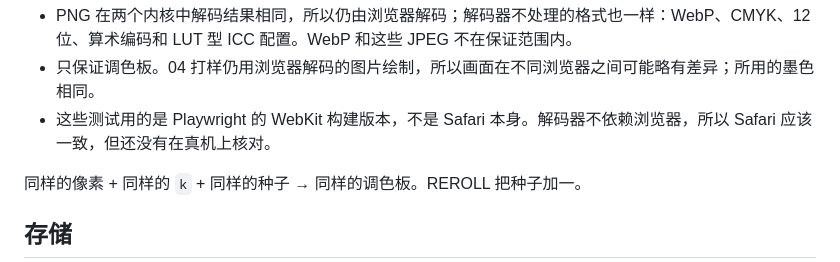
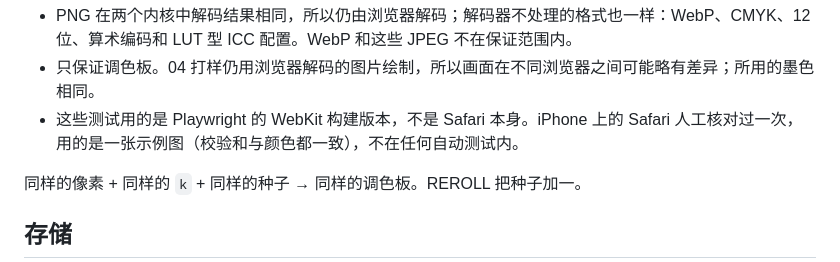
Before and after one commit to Ian9657/palette_extractor, a Markdown page: README.zh-CN.md, the part around the change. Rendered like a GitHub page.

Commit message:
Record the hand check on Safari in the READMEs

```diff
--- a/README.zh-CN.md
+++ b/README.zh-CN.md
@@ -120,7 +120,7 @@ k-means 会把这些微小差异放大成不同的调色板，而修改聚类解
 
 - PNG 在两个内核中解码结果相同，所以仍由浏览器解码；解码器不处理的格式也一样：WebP、CMYK、12 位、算术编码和 LUT 型 ICC 配置。WebP 和这些 JPEG 不在保证范围内。
 - 只保证调色板。04 打样仍用浏览器解码的图片绘制，所以画面在不同浏览器之间可能略有差异；所用的墨色相同。
-- 这些测试用的是 Playwright 的 WebKit 构建版本，不是 Safari 本身。解码器不依赖浏览器，所以 Safari 应该一致，但还没有在真机上核对。
+- 这些测试用的是 Playwright 的 WebKit 构建版本，不是 Safari 本身。iPhone 上的 Safari 人工核对过一次，用的是一张示例图（校验和与颜色都一致），不在任何自动测试内。
 
 同样的像素 + 同样的 `k` + 同样的种子 → 同样的调色板。REROLL 把种子加一。
 
```
Also changed, not shown: README.md (+1 -1 lines).
